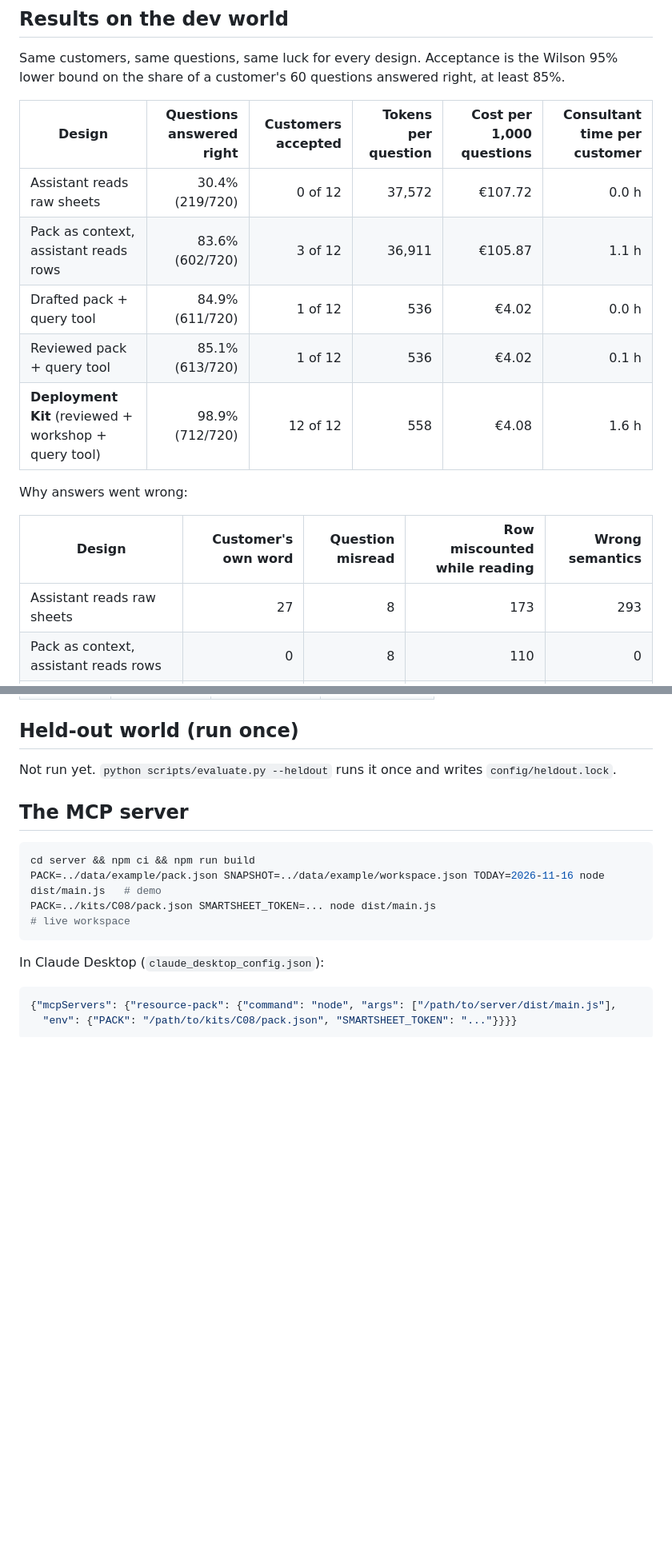
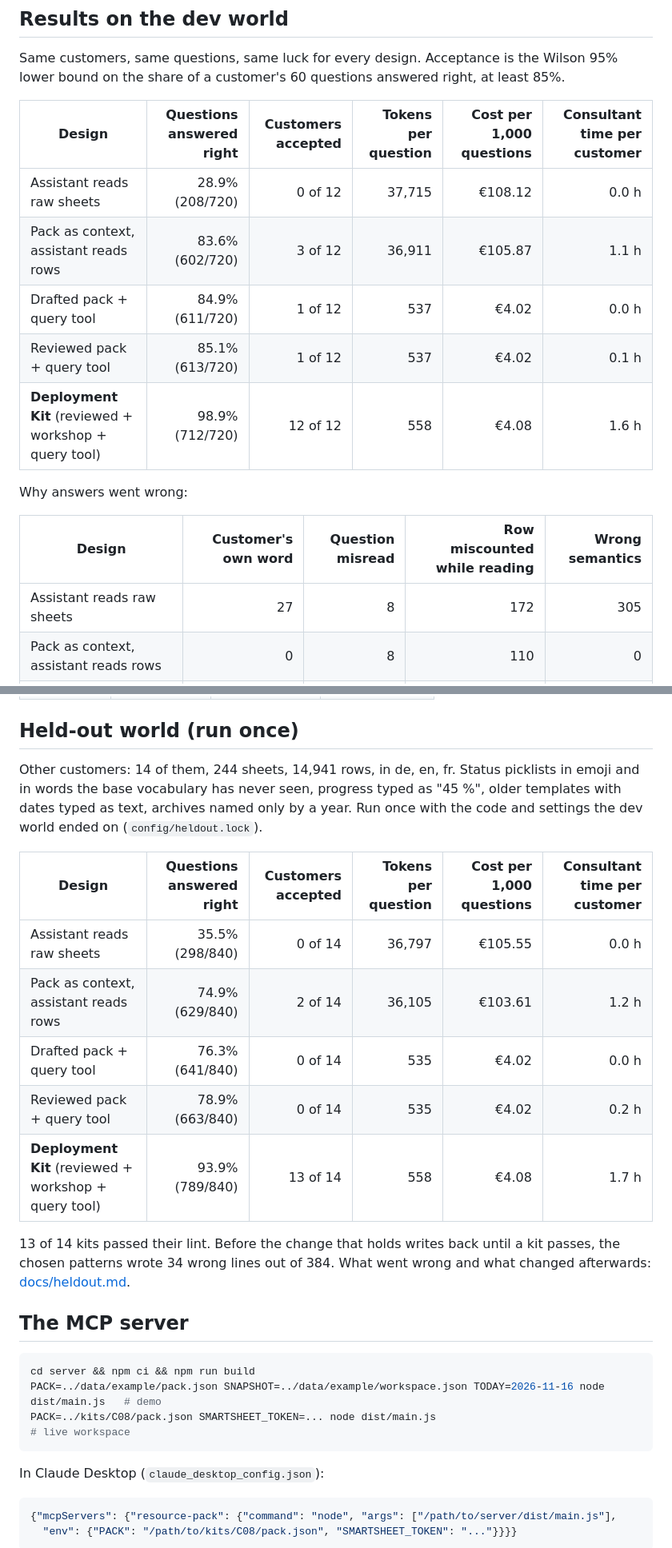
Before and after one commit to manojrevenkar12-web/mcp-resource-packs, a Markdown page: README.md, 2 parts joined by grey strips. Shown at 80% size. Drawn GitHub-style; blank space fills up the shorter version.

```diff
--- a/README.md
+++ b/README.md
@@ -48,17 +48,17 @@ a customer's 60 questions answered right, at least 85%.
 
 | Design | Questions answered right | Customers accepted | Tokens per question | Cost per 1,000 questions | Consultant time per customer |
 |---|--:|--:|--:|--:|--:|
-| Assistant reads raw sheets | 30.4% (219/720) | 0 of 12 | 37,572 | €107.72 | 0.0 h |
+| Assistant reads raw sheets | 28.9% (208/720) | 0 of 12 | 37,715 | €108.12 | 0.0 h |
 | Pack as context, assistant reads rows | 83.6% (602/720) | 3 of 12 | 36,911 | €105.87 | 1.1 h |
-| Drafted pack + query tool | 84.9% (611/720) | 1 of 12 | 536 | €4.02 | 0.0 h |
-| Reviewed pack + query tool | 85.1% (613/720) | 1 of 12 | 536 | €4.02 | 0.1 h |
+| Drafted pack + query tool | 84.9% (611/720) | 1 of 12 | 537 | €4.02 | 0.0 h |
+| Reviewed pack + query tool | 85.1% (613/720) | 1 of 12 | 537 | €4.02 | 0.1 h |
 | **Deployment Kit** (reviewed + workshop + query tool) | 98.9% (712/720) | 12 of 12 | 558 | €4.08 | 1.6 h |
 
 Why answers went wrong:
 
 | Design | Customer's own word | Question misread | Row miscounted while reading | Wrong semantics |
 |---|--:|--:|--:|--:|
-| Assistant reads raw sheets | 27 | 8 | 173 | 293 |
+| Assistant reads raw sheets | 27 | 8 | 172 | 305 |
 | Pack as context, assistant reads rows | 0 | 8 | 110 | 0 |
 | Drafted pack + query tool | 27 | 8 | 0 | 74 |
 | Reviewed pack + query tool | 27 | 8 | 0 | 72 |
@@ -104,7 +105,21 @@ proposed additions to the base vocabulary (`src/resourcepacks/lexicon.py`):
 
 ## Held-out world (run once)
 
-Not run yet. `python scripts/evaluate.py --heldout` runs it once and writes `config/heldout.lock`.
+Other customers: 14 of them, 244 sheets, 14,941 rows, in de, en, fr. Status picklists in
+emoji and in words the base vocabulary has never seen, progress typed as "45 %", older templates with dates typed as
+text, archives named only by a year. Run once with the code and settings the dev world ended on (`config/heldout.lock`).
+
+| Design | Questions answered right | Customers accepted | Tokens per question | Cost per 1,000 questions | Consultant time per customer |
+|---|--:|--:|--:|--:|--:|
+| Assistant reads raw sheets | 35.5% (298/840) | 0 of 14 | 36,797 | €105.55 | 0.0 h |
+| Pack as context, assistant reads rows | 74.9% (629/840) | 2 of 14 | 36,105 | €103.61 | 1.2 h |
+| Drafted pack + query tool | 76.3% (641/840) | 0 of 14 | 535 | €4.02 | 0.0 h |
+| Reviewed pack + query tool | 78.9% (663/840) | 0 of 14 | 535 | €4.02 | 0.2 h |
+| **Deployment Kit** (reviewed + workshop + query tool) | 93.9% (789/840) | 13 of 14 | 558 | €4.08 | 1.7 h |
+
+13 of 14 kits passed their lint. Before the change that holds writes back until a kit passes, the chosen patterns wrote
+34 wrong lines out of 384. What went wrong and what changed afterwards:
+[docs/heldout.md](docs/heldout.md).
 
 ## The MCP server
 
```
Also changed, not shown: other parts of README.md (+7 -6 lines), docs/heldout.md (added, +63 -0 lines), docs/console.png, 11 other files.
